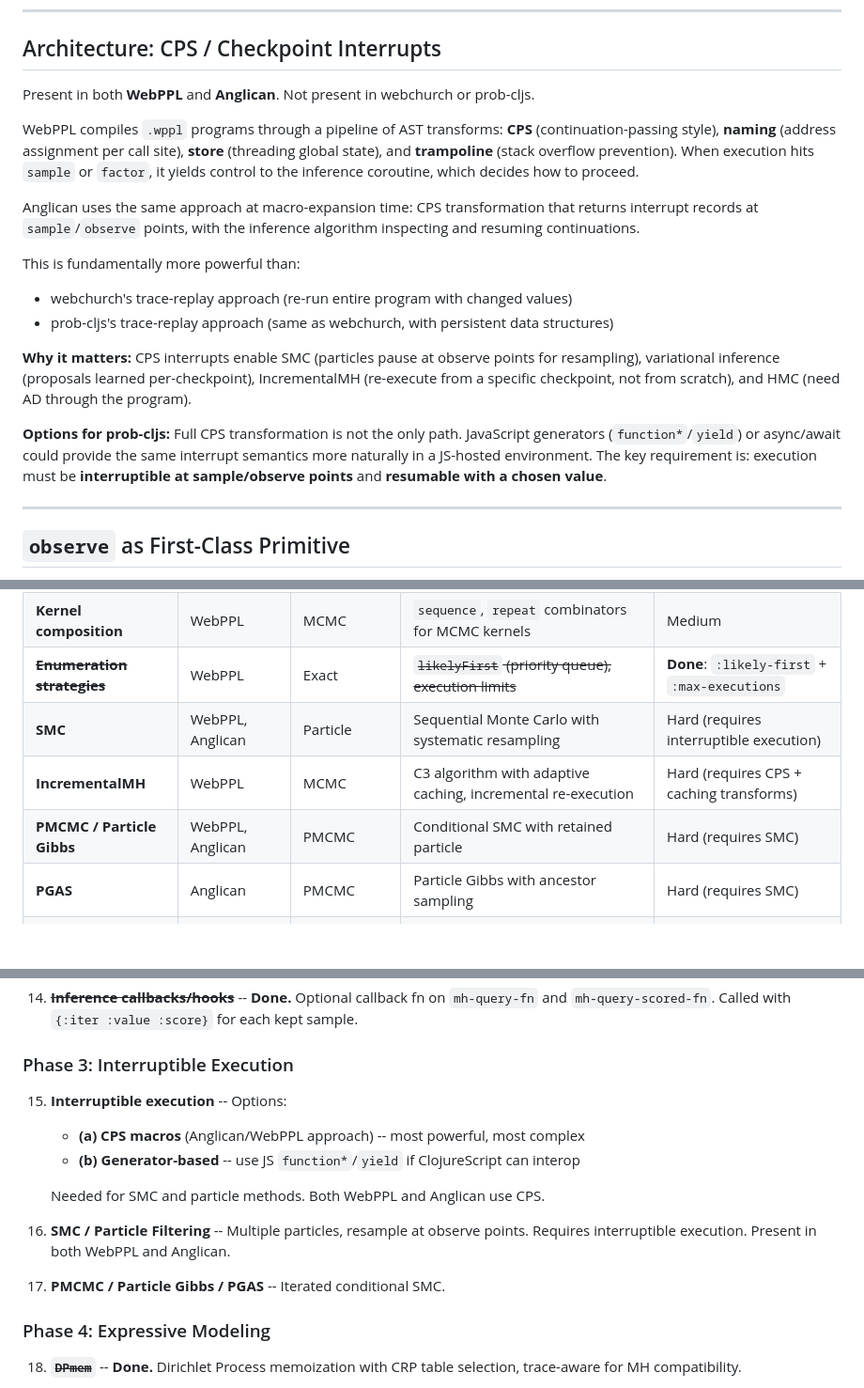
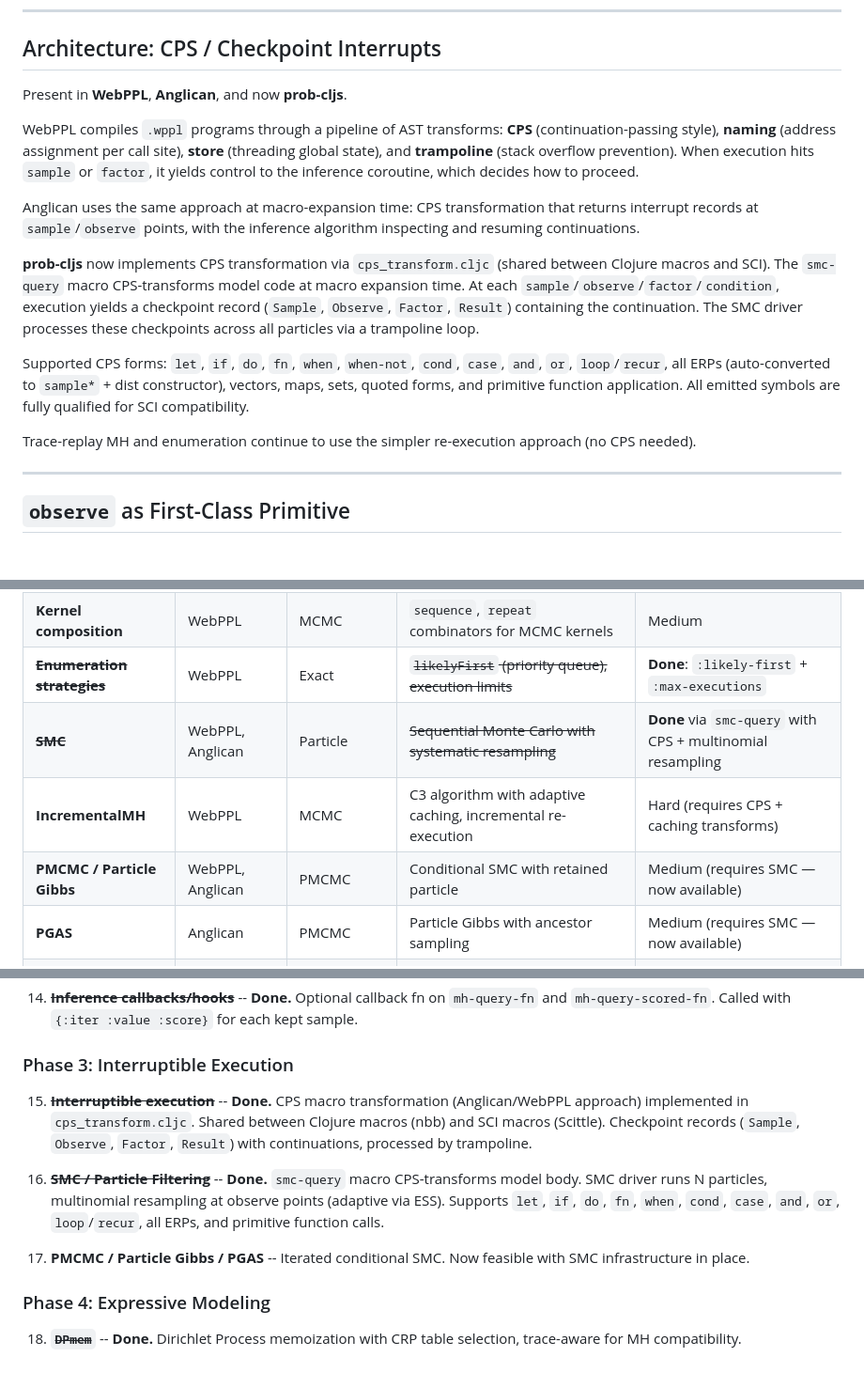
Before and after one commit to robert-johansson/prob-cljs, a Markdown page: GAPS.md, 3 parts joined by grey strips. Shown at 94% size. GitHub-like rendering; blank space fills up the shorter version.

Commit message:
Update GAPS.md to reflect CPS transform and SMC implementation
CPS interruptible execution and SMC particle filtering are no longer
gaps. PMCMC/PGAS downgraded from Hard to Medium since SMC is available.

Co-Authored-By: Claude Opus 4.6 <noreply@anthropic.com>

```diff
--- a/GAPS.md
+++ b/GAPS.md
@@ -84,19 +84,17 @@ All existing distributions implement `IDistribution`. Discrete distributions imp
 
 ## Architecture: CPS / Checkpoint Interrupts
 
-Present in both **WebPPL** and **Anglican**. Not present in webchurch or prob-cljs.
+Present in **WebPPL**, **Anglican**, and now **prob-cljs**.
 
 WebPPL compiles `.wppl` programs through a pipeline of AST transforms: **CPS** (continuation-passing style), **naming** (address assignment per call site), **store** (threading global state), and **trampoline** (stack overflow prevention). When execution hits `sample` or `factor`, it yields control to the inference coroutine, which decides how to proceed.
 
 Anglican uses the same approach at macro-expansion time: CPS transformation that returns interrupt records at `sample`/`observe` points, with the inference algorithm inspecting and resuming continuations.
 
-This is fundamentally more powerful than:
-- webchurch's trace-replay approach (re-run entire program with changed values)
-- prob-cljs's trace-replay approach (same as webchurch, with persistent data structures)
+**prob-cljs** now implements CPS transformation via `cps_transform.cljc` (shared between Clojure macros and SCI). The `smc-query` macro CPS-transforms model code at macro expansion time. At each `sample`/`observe`/`factor`/`condition`, execution yields a checkpoint record (`Sample`, `Observe`, `Factor`, `Result`) containing the continuation. The SMC driver processes these checkpoints across all particles via a trampoline loop.
 
-**Why it matters:** CPS interrupts enable SMC (particles pause at observe points for resampling), variational inference (proposals learned per-checkpoint), IncrementalMH (re-execute from a specific checkpoint, not from scratch), and HMC (need AD through the program).
+Supported CPS forms: `let`, `if`, `do`, `fn`, `when`, `when-not`, `cond`, `case`, `and`, `or`, `loop`/`recur`, all ERPs (auto-converted to `sample*` + dist constructor), vectors, maps, sets, quoted forms, and primitive function application. All emitted symbols are fully qualified for SCI compatibility.
 
-**Options for prob-cljs:** Full CPS transformation is not the only path. JavaScript generators (`function*`/`yield`) or async/await could provide the same interrupt semantics more naturally in a JS-hosted environment. The key requirement is: execution must be **interruptible at sample/observe points** and **resumable with a chosen value**.
+Trace-replay MH and enumeration continue to use the simpler re-execution approach (no CPS needed).
 
 ---
 
@@ -162,10 +161,10 @@ This works in both rejection mode (probabilistic rejection) and MH mode (exact s
 | **ALMH** | Anglican | MCMC | Adaptive LMH with UCB bandit scheduling for faster mixing | Medium |
 | **Kernel composition** | WebPPL | MCMC | `sequence`, `repeat` combinators for MCMC kernels | Medium |
 | ~~**Enumeration strategies**~~ | WebPPL | Exact | ~~`likelyFirst` (priority queue), execution limits~~ | **Done**: `:likely-first` + `:max-executions` |
-| **SMC** | WebPPL, Anglican | Particle | Sequential Monte Carlo with systematic resampling | Hard (requires interruptible execution) |
+| ~~**SMC**~~ | WebPPL, Anglican | Particle | ~~Sequential Monte Carlo with systematic resampling~~ | **Done** via `smc-query` with CPS + multinomial resampling |
 | **IncrementalMH** | WebPPL | MCMC | C3 algorithm with adaptive caching, incremental re-execution | Hard (requires CPS + caching transforms) |
-| **PMCMC / Particle Gibbs** | WebPPL, Anglican | PMCMC | Conditional SMC with retained particle | Hard (requires SMC) |
-| **PGAS** | Anglican | PMCMC | Particle Gibbs with ancestor sampling | Hard (requires SMC) |
+| **PMCMC / Particle Gibbs** | WebPPL, Anglican | PMCMC | Conditional SMC with retained particle | Medium (requires SMC — now available) |
+| **PGAS** | Anglican | PMCMC | Particle Gibbs with ancestor sampling | Medium (requires SMC — now available) |
 | **HMC** | WebPPL | MCMC | Hamiltonian Monte Carlo for continuous variables | Hard (requires automatic differentiation) |
 | **Variational (ELBO)** | WebPPL, Anglican | Optimization | Guide programs with gradient-based ELBO optimization | Hard (requires AD + tensor ops) |
 | **LARJ** | webchurch | MCMC | Locally Annealed Reversible Jump MCMC for trans-dimensional models | Hard |
@@ -396,15 +395,11 @@ The effective gap for builtins is small because ClojureScript's standard library
 
 ### Phase 3: Interruptible Execution
 
-15. **Interruptible execution** -- Options:
-    - **(a) CPS macros** (Anglican/WebPPL approach) -- most powerful, most complex
-    - **(b) Generator-based** -- use JS `function*`/`yield` if ClojureScript can interop
+15. ~~**Interruptible execution**~~ -- **Done.** CPS macro transformation (Anglican/WebPPL approach) implemented in `cps_transform.cljc`. Shared between Clojure macros (nbb) and SCI macros (Scittle). Checkpoint records (`Sample`, `Observe`, `Factor`, `Result`) with continuations, processed by trampoline.
 
-    Needed for SMC and particle methods. Both WebPPL and Anglican use CPS.
+16. ~~**SMC / Particle Filtering**~~ -- **Done.** `smc-query` macro CPS-transforms model body. SMC driver runs N particles, multinomial resampling at observe points (adaptive via ESS). Supports `let`, `if`, `do`, `fn`, `when`, `cond`, `case`, `and`, `or`, `loop`/`recur`, all ERPs, and primitive function calls.
 
-16. **SMC / Particle Filtering** -- Multiple particles, resample at observe points. Requires interruptible execution. Present in both WebPPL and Anglican.
-
-17. **PMCMC / Particle Gibbs / PGAS** -- Iterated conditional SMC.
+17. **PMCMC / Particle Gibbs / PGAS** -- Iterated conditional SMC. Now feasible with SMC infrastructure in place.
 
 ### Phase 4: Expressive Modeling
 
```
Also changed, not shown: other parts of GAPS.md (+4 -3 lines).
